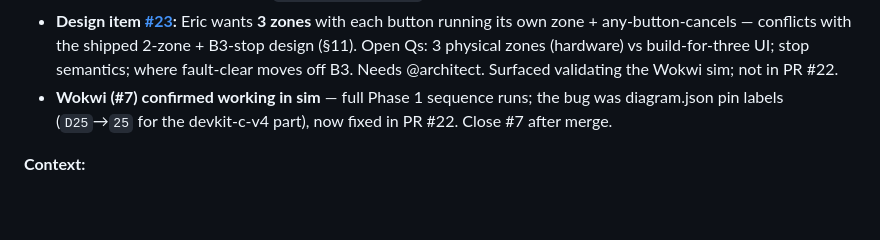
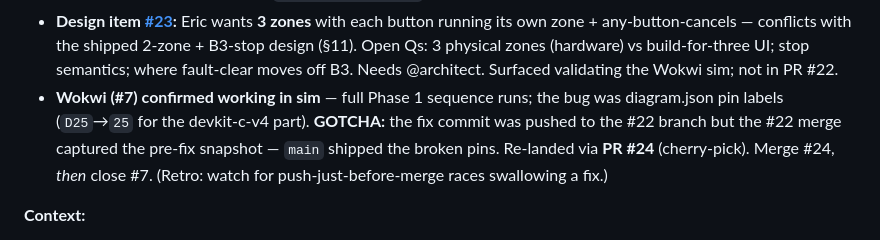
Before and after one commit to mobiustripper42/tinkle, a Markdown page: sessions/2026-06-04-0836-eric-main.md, the part around the change. Rendered like a GitHub page; blank space fills up the shorter version.

Commit message:
Session 2 — note #22 merge race + PR #24 reland

```diff
--- a/sessions/2026-06-04-0836-eric-main.md
+++ b/sessions/2026-06-04-0836-eric-main.md
@@ -108,7 +108,7 @@ transcript: /home/estoffer/.claude/projects/-home-estoffer-tinkle/b87e433e-da7b-
 - **Phase 1 is complete + #7 delivered** → run **`/retro`**: per-session time math (DEC-013), velocity, mark PROJECT_PLAN `[x]`, write RETROSPECTIVES.md. Then `/start-phase` for Phase 2 (Persistence/Clock/Scheduler). The Wokwi run lets retro record Phase 1 as **sim-confirmed**, not just unit-tested.
 - Carry into Phase 2+: Clock (#2.2) feeds the display `clockValid`/`hours`/`minutes` (idle `--:--` → real `HH:MM`); Persistence (#2.1) replaces the `BUTTON_RUN_SEC=600` placeholder with per-zone stored defaults.
 - **Design item [#23](https://github.com/mobiustripper42/tinkle/issues/23):** Eric wants **3 zones** with each button running its own zone + any-button-cancels — conflicts with the shipped 2-zone + B3-stop design (§11). Open Qs: 3 physical zones (hardware) vs build-for-three UI; stop semantics; where fault-clear moves off B3. Needs @architect. Surfaced validating the Wokwi sim; not in PR #22.
-- **Wokwi (#7) confirmed working in sim** — full Phase 1 sequence runs; the bug was diagram.json pin labels (`D25`→`25` for the devkit-c-v4 part), now fixed in PR #22. Close #7 after merge.
+- **Wokwi (#7) confirmed working in sim** — full Phase 1 sequence runs; the bug was diagram.json pin labels (`D25`→`25` for the devkit-c-v4 part). **GOTCHA:** the fix commit was pushed to the #22 branch but the #22 merge captured the pre-fix snapshot — `main` shipped the broken pins. Re-landed via **PR #24** (cherry-pick). Merge #24, *then* close #7. (Retro: watch for push-just-before-merge races swallowing a fix.)
 
 **Context:**
 - **The toolchain download is flaky** — PlatformIO's CDN threw 504 / IncompleteRead mid-download; a Ctrl-C + re-run resumed from cache and completed. xtensa toolchain + arduino framework are the big pulls.
```
